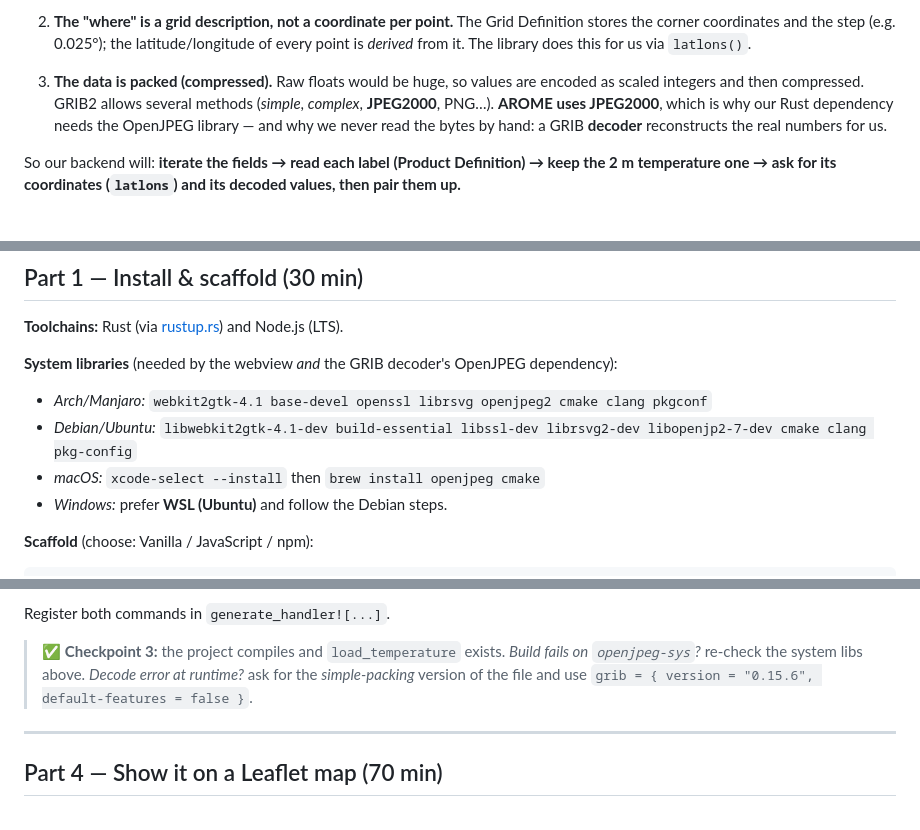
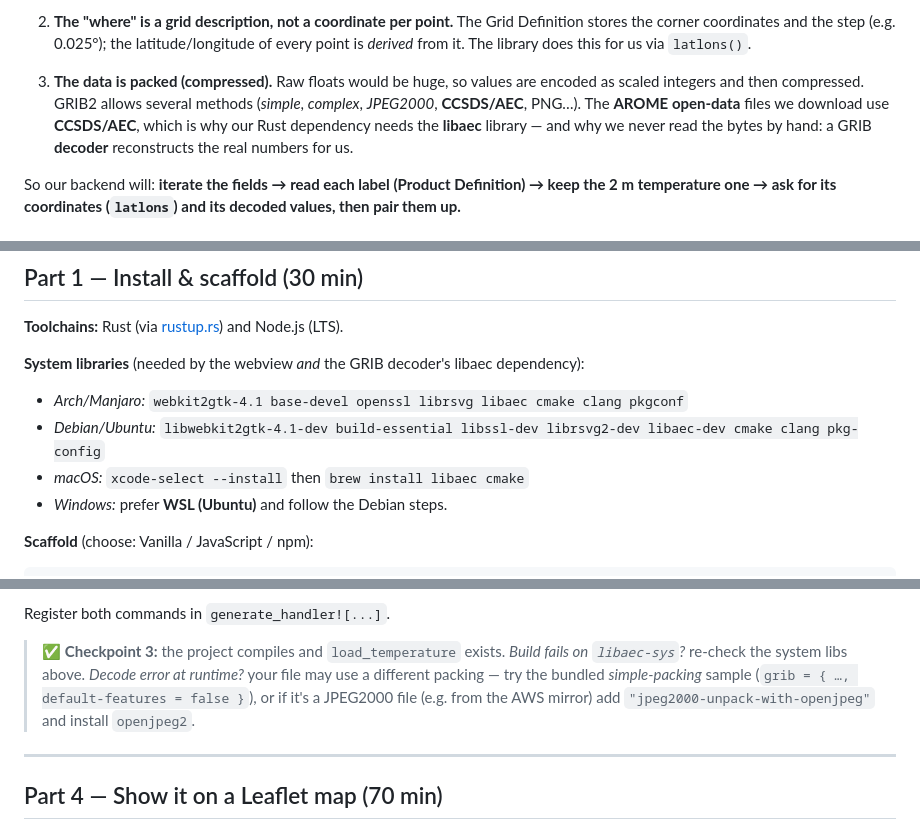
Before and after one commit to nudibranches-tech/tauri-tp, a Markdown page: arome-tauri-weather-lab-student.md, 3 parts joined by grey strips. Drawn GitHub-style.

Commit message:
Simplify to CCSDS/libaec: AROME open-data uses CCSDS/AEC, not JPEG2000
The fetch script's Meteo-France open-data files are CCSDS/AEC-packed (template
5.42), so drop the JPEG2000/openjpeg requirement everywhere:
- handout: packing concept, system libraries (all OSes), Cargo snippet, and
  the troubleshooting note now centre on libaec (JPEG2000 kept only as an
  optional fallback for AWS-mirror files).
- slides: 'three ideas' packing item + Part 1 system libs drop openjpeg2.

The part3-5 tags were rewritten to build with features=[ccsds-unpack-with-libaec]
only (verified: cargo build + 3 tests pass; openjpeg-sys gone from Cargo.lock).

```diff
--- a/arome-tauri-weather-lab-student.md
+++ b/arome-tauri-weather-lab-student.md
@@ -80,9 +80,10 @@ Three ideas matter for this lab:
    it. The library does this for us via `latlons()`.
 
 3. **The data is packed (compressed).** Raw floats would be huge, so values are encoded as scaled
-   integers and then compressed. GRIB2 allows several methods (*simple*, *complex*, **JPEG2000**, PNG…).
-   **AROME uses JPEG2000**, which is why our Rust dependency needs the OpenJPEG library — and why we never
-   read the bytes by hand: a GRIB **decoder** reconstructs the real numbers for us.
+   integers and then compressed. GRIB2 allows several methods (*simple*, *complex*, *JPEG2000*,
+   **CCSDS/AEC**, PNG…). The **AROME open-data** files we download use **CCSDS/AEC**, which is why our Rust
+   dependency needs the **libaec** library — and why we never read the bytes by hand: a GRIB **decoder**
+   reconstructs the real numbers for us.
 
 So our backend will: **iterate the fields → read each label (Product Definition) → keep the 2 m
 temperature one → ask for its coordinates (`latlons`) and its decoded values, then pair them up.**
@@ -106,10 +107,10 @@ our decoder produces. We'll draw one small colored rectangle per grid cell to ma
 
 **Toolchains:** Rust (via [rustup.rs](https://rustup.rs)) and Node.js (LTS).
 
-**System libraries** (needed by the webview *and* the GRIB decoder's OpenJPEG dependency):
-- *Arch/Manjaro:* `webkit2gtk-4.1 base-devel openssl librsvg openjpeg2 cmake clang pkgconf`
-- *Debian/Ubuntu:* `libwebkit2gtk-4.1-dev build-essential libssl-dev librsvg2-dev libopenjp2-7-dev cmake clang pkg-config`
-- *macOS:* `xcode-select --install` then `brew install openjpeg cmake`
+**System libraries** (needed by the webview *and* the GRIB decoder's libaec dependency):
+- *Arch/Manjaro:* `webkit2gtk-4.1 base-devel openssl librsvg libaec cmake clang pkgconf`
+- *Debian/Ubuntu:* `libwebkit2gtk-4.1-dev build-essential libssl-dev librsvg2-dev libaec-dev cmake clang pkg-config`
+- *macOS:* `xcode-select --install` then `brew install libaec cmake`
 - *Windows:* prefer **WSL (Ubuntu)** and follow the Debian steps.
 
 **Scaffold** (choose: Vanilla / JavaScript / npm):
@@ -170,8 +171,9 @@ where `TempPoint { lat: f64, lon: f64, value: f64 }` derives `serde::Serialize`.
 Register both commands in `generate_handler![...]`.
 
 > ✅ **Checkpoint 3:** the project compiles and `load_temperature` exists.
-> *Build fails on `openjpeg-sys`?* re-check the system libs above. *Decode error at runtime?* ask for the
-> *simple-packing* version of the file and use `grib = { version = "0.15.6", default-features = false }`.
+> *Build fails on `libaec-sys`?* re-check the system libs above. *Decode error at runtime?* your file may use
+> a different packing — try the bundled *simple-packing* sample (`grib = { …, default-features = false }`), or
+> if it's a JPEG2000 file (e.g. from the AWS mirror) add `"jpeg2000-unpack-with-openjpeg"` and install `openjpeg2`.
 
 ---
 
```
Also changed, not shown: other parts of arome-tauri-weather-lab-student.md (+1 -1 lines), slides/slides.md (+3 -3 lines).
